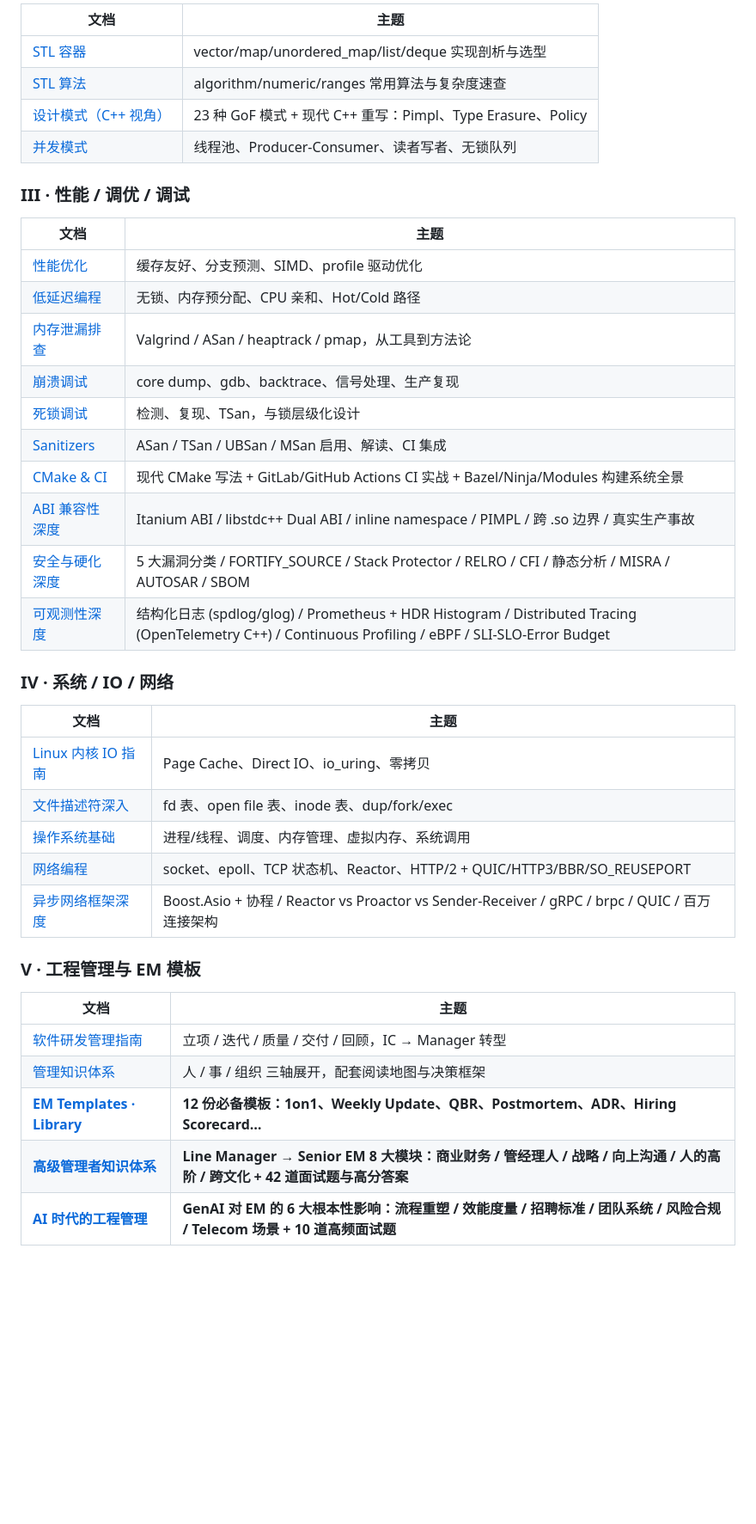
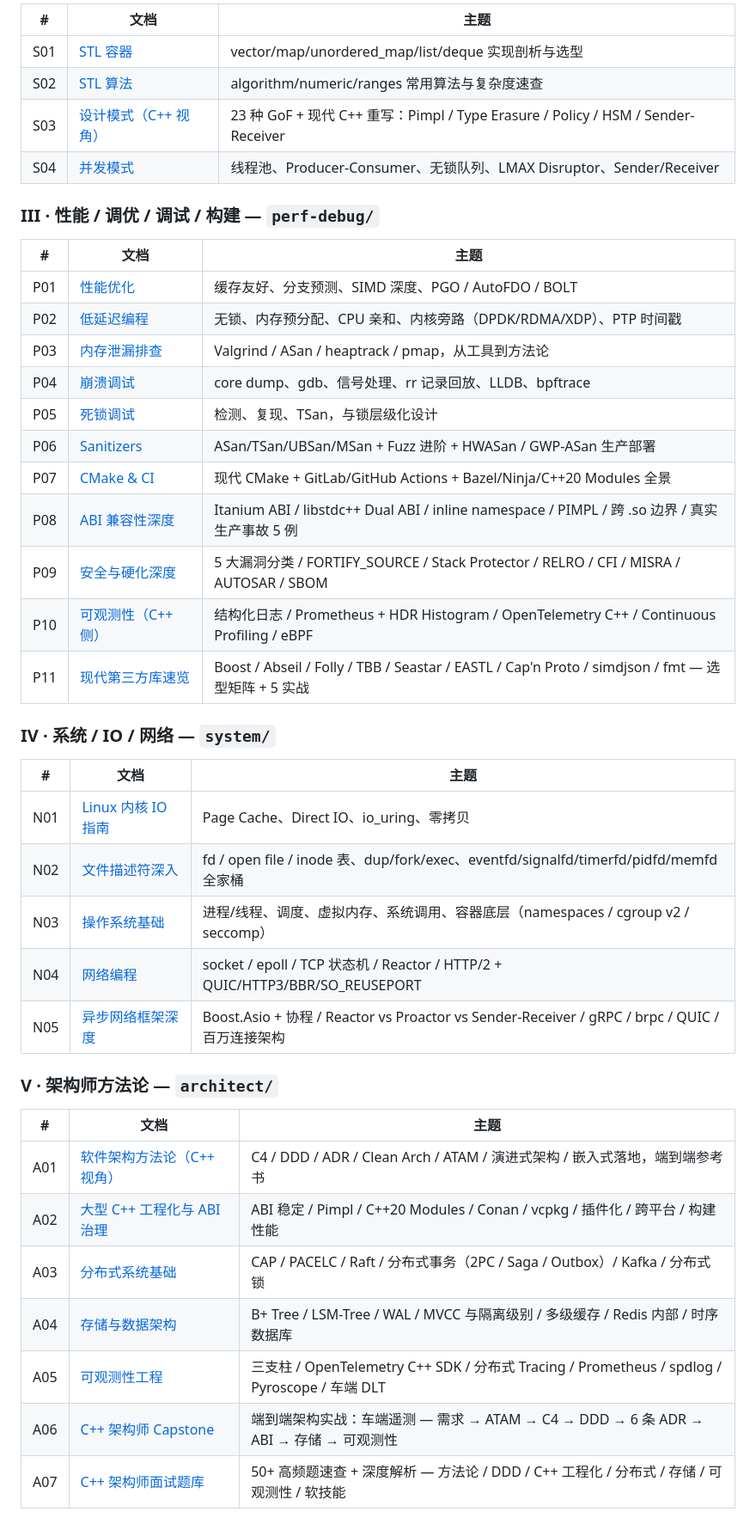
Before and after one commit to kavinChan13/tech-notes, a Markdown page: README.md, the part around one of its changes. Shown at 86% size. Rendered like a GitHub page; blank space fills up the shorter version.

```diff
--- a/README.md
+++ b/README.md
@@ -61,43 +66,46 @@ _C++ 系统编程 · 性能与调试 · 操作系统/网络 IO · 工程管理
 
-| 文档 | 主题 |
-|---|---|
-| [STL 容器](https://kavinchan13.github.io/tech-notes/cpp_stl_containers_ppt.html) | vector/map/unordered_map/list/deque 实现剖析与选型 |
-| [STL 算法](https://kavinchan13.github.io/tech-notes/cpp_stl_algorithms_ppt.html) | algorithm/numeric/ranges 常用算法与复杂度速查 |
-| [设计模式（C++ 视角）](https://kavinchan13.github.io/tech-notes/cpp_design_patterns_ppt.html) | 23 种 GoF 模式 + 现代 C++ 重写：Pimpl、Type Erasure、Policy |
-| [并发模式](https://kavinchan13.github.io/tech-notes/cpp_concurrency_patterns_guide.html) | 线程池、Producer-Consumer、读者写者、无锁队列 |
+| #   | 文档 | 主题 |
+|-----|---|---|
+| S01 | [STL 容器](https://kavinchan13.github.io/tech-notes/stl/stl_containers_ppt.html) | vector/map/unordered_map/list/deque 实现剖析与选型 |
+| S02 | [STL 算法](https://kavinchan13.github.io/tech-notes/stl/stl_algorithms_ppt.html) | algorithm/numeric/ranges 常用算法与复杂度速查 |
+| S03 | [设计模式（C++ 视角）](https://kavinchan13.github.io/tech-notes/stl/design_patterns_ppt.html) | 23 种 GoF + 现代 C++ 重写：Pimpl / Type Erasure / Policy / HSM / Sender-Receiver |
+| S04 | [并发模式](https://kavinchan13.github.io/tech-notes/stl/concurrency_patterns_guide.html) | 线程池、Producer-Consumer、无锁队列、LMAX Disruptor、Sender/Receiver |
 
-### III · 性能 / 调优 / 调试
+### III · 性能 / 调优 / 调试 / 构建 — `perf-debug/`
 
-| 文档 | 主题 |
-|---|---|
-| [性能优化](https://kavinchan13.github.io/tech-notes/cpp_performance_guide.html) | 缓存友好、分支预测、SIMD、profile 驱动优化 |
-| [低延迟编程](https://kavinchan13.github.io/tech-notes/cpp_low_latency_guide.html) | 无锁、内存预分配、CPU 亲和、Hot/Cold 路径 |
-| [内存泄漏排查](https://kavinchan13.github.io/tech-notes/cpp_memory_leak_guide.html) | Valgrind / ASan / heaptrack / pmap，从工具到方法论 |
-| [崩溃调试](https://kavinchan13.github.io/tech-notes/cpp_crash_debugging_guide.html) | core dump、gdb、backtrace、信号处理、生产复现 |
-| [死锁调试](https://kavinchan13.github.io/tech-notes/cpp_deadlock_debugging_guide.html) | 检测、复现、TSan，与锁层级化设计 |
-| [Sanitizers](https://kavinchan13.github.io/tech-notes/cpp_sanitizers_guide.html) | ASan / TSan / UBSan / MSan 启用、解读、CI 集成 |
-| [CMake & CI](https://kavinchan13.github.io/tech-notes/cpp_cmake_ci_guide.html) | 现代 CMake 写法 + GitLab/GitHub Actions CI 实战 + Bazel/Ninja/Modules 构建系统全景 |
-| [ABI 兼容性深度](https://kavinchan13.github.io/tech-notes/cpp_abi_compatibility_guide.html) | Itanium ABI / libstdc++ Dual ABI / inline namespace / PIMPL / 跨 .so 边界 / 真实生产事故 |
-| [安全与硬化深度](https://kavinchan13.github.io/tech-notes/cpp_security_hardening_guide.html) | 5 大漏洞分类 / FORTIFY_SOURCE / Stack Protector / RELRO / CFI / 静态分析 / MISRA / AUTOSAR / SBOM |
-| [可观测性深度](https://kavinchan13.github.io/tech-notes/cpp_observability_guide.html) | 结构化日志 (spdlog/glog) / Prometheus + HDR Histogram / Distributed Tracing (OpenTelemetry C++) / Continuous Profiling / eBPF / SLI-SLO-Error Budget |
+| #   | 文档 | 主题 |
+|-----|---|---|
+| P01 | [性能优化](https://kavinchan13.github.io/tech-notes/perf-debug/performance_guide.html) | 缓存友好、分支预测、SIMD 深度、PGO / AutoFDO / BOLT |
+| P02 | [低延迟编程](https://kavinchan13.github.io/tech-notes/perf-debug/low_latency_guide.html) | 无锁、内存预分配、CPU 亲和、内核旁路（DPDK/RDMA/XDP）、PTP 时间戳 |
+| P03 | [内存泄漏排查](https://kavinchan13.github.io/tech-notes/perf-debug/memory_leak_guide.html) | Valgrind / ASan / heaptrack / pmap，从工具到方法论 |
+| P04 | [崩溃调试](https://kavinchan13.github.io/tech-notes/perf-debug/crash_debugging_guide.html) | core dump、gdb、信号处理、rr 记录回放、LLDB、bpftrace |
+| P05 | [死锁调试](https://kavinchan13.github.io/tech-notes/perf-debug/deadlock_debugging_guide.html) | 检测、复现、TSan，与锁层级化设计 |
+| P06 | [Sanitizers](https://kavinchan13.github.io/tech-notes/perf-debug/sanitizers_guide.html) | ASan/TSan/UBSan/MSan + Fuzz 进阶 + HWASan / GWP-ASan 生产部署 |
+| P07 | [CMake & CI](https://kavinchan13.github.io/tech-notes/perf-debug/cmake_ci_guide.html) | 现代 CMake + GitLab/GitHub Actions + Bazel/Ninja/C++20 Modules 全景 |
+| P08 | [ABI 兼容性深度](https://kavinchan13.github.io/tech-notes/perf-debug/abi_compatibility_guide.html) | Itanium ABI / libstdc++ Dual ABI / inline namespace / PIMPL / 跨 .so 边界 / 真实生产事故 5 例 |
+| P09 | [安全与硬化深度](https://kavinchan13.github.io/tech-notes/perf-debug/security_hardening_guide.html) | 5 大漏洞分类 / FORTIFY_SOURCE / Stack Protector / RELRO / CFI / MISRA / AUTOSAR / SBOM |
+| P10 | [可观测性（C++ 侧）](https://kavinchan13.github.io/tech-notes/perf-debug/observability_guide.html) | 结构化日志 / Prometheus + HDR Histogram / OpenTelemetry C++ / Continuous Profiling / eBPF |
+| P11 | [现代第三方库速览](https://kavinchan13.github.io/tech-notes/perf-debug/modern_libs_guide.html) | Boost / Abseil / Folly / TBB / Seastar / EASTL / Cap'n Proto / simdjson / fmt — 选型矩阵 + 5 实战 |
 
-### IV · 系统 / IO / 网络
+### IV · 系统 / IO / 网络 — `system/`
 
-| 文档 | 主题 |
-|---|---|
-| [Linux 内核 IO 指南](https://kavinchan13.github.io/tech-notes/CPP_IO_Linux_Kernel_Guide.html) | Page Cache、Direct IO、io_uring、零拷贝 |
-| [文件描述符深入](https://kavinchan13.github.io/tech-notes/FileDescriptor_DeepDive.html) | fd 表、open file 表、inode 表、dup/fork/exec |
-| [操作系统基础](https://kavinchan13.github.io/tech-notes/cpp_os_fundamentals.html) | 进程/线程、调度、内存管理、虚拟内存、系统调用 |
-| [网络编程](https://kavinchan13.github.io/tech-notes/cpp_networking_guide.html) | socket、epoll、TCP 状态机、Reactor、HTTP/2 + QUIC/HTTP3/BBR/SO_REUSEPORT |
-| [异步网络框架深度](https://kavinchan13.github.io/tech-notes/cpp_async_networking_guide.html) | Boost.Asio + 协程 / Reactor vs Proactor vs Sender-Receiver / gRPC / brpc / QUIC / 百万连接架构 |
+| #   | 文档 | 主题 |
+|-----|---|---|
+| N01 | [Linux 内核 IO 指南](https://kavinchan13.github.io/tech-notes/system/io_linux_kernel_guide.html) | Page Cache、Direct IO、io_uring、零拷贝 |
+| N02 | [文件描述符深入](https://kavinchan13.github.io/tech-notes/system/filedescriptor_deepdive.html) | fd / open file / inode 表、dup/fork/exec、eventfd/signalfd/timerfd/pidfd/memfd 全家桶 |
+| N03 | [操作系统基础](https://kavinchan13.github.io/tech-notes/system/os_fundamentals.html) | 进程/线程、调度、虚拟内存、系统调用、容器底层（namespaces / cgroup v2 / seccomp） |
+| N04 | [网络编程](https://kavinchan13.github.io/tech-notes/system/networking_guide.html) | socket / epoll / TCP 状态机 / Reactor / HTTP/2 + QUIC/HTTP3/BBR/SO_REUSEPORT |
+| N05 | [异步网络框架深度](https://kavinchan13.github.io/tech-notes/system/async_networking_guide.html) | Boost.Asio + 协程 / Reactor vs Proactor vs Sender-Receiver / gRPC / brpc / QUIC / 百万连接架构 |
 
-### V · 工程管理与 EM 模板
+### V · 架构师方法论 — `architect/`
 
-| 文档 | 主题 |
-|---|---|
-| [软件研发管理指南](https://kavinchan13.github.io/tech-notes/software_management_guide.html) | 立项 / 迭代 / 质量 / 交付 / 回顾，IC → Manager 转型 |
-| [管理知识体系](https://kavinchan13.github.io/tech-notes/management_knowledge_system.html) | 人 / 事 / 组织 三轴展开，配套阅读地图与决策框架 |
-| **[EM Templates · Library](https://kavinchan13.github.io/tech-notes/em-templates/)** | **12 份必备模板：1on1、Weekly Update、QBR、Postmortem、ADR、Hiring Scorecard…** |
-| **[高级管理者知识体系](https://kavinchan13.github.io/tech-notes/senior_manager_knowledge_system.html)** | **Line Manager → Senior EM 8 大模块：商业财务 / 管经理人 / 战略 / 向上沟通 / 人的高阶 / 跨文化 + 42 道面试题与高分答案** |
-| **[AI 时代的工程管理](https://kavinchan13.github.io/tech-notes/ai_native_engineering_management.html)** | **GenAI 对 EM 的 6 大根本性影响：流程重塑 / 效能度量 / 招聘标准 / 团队系统 / 风险合规 / Telecom 场景 + 10 道高频面试题** |
+| #   | 文档 | 主题 |
+|-----|---|---|
+| A01 | [软件架构方法论（C++ 视角）](https://kavinchan13.github.io/tech-notes/architect/architecture_methodology.html) | C4 / DDD / ADR / Clean Arch / ATAM / 演进式架构 / 嵌入式落地，端到端参考书 |
+| A02 | [大型 C++ 工程化与 ABI 治理](https://kavinchan13.github.io/tech-notes/architect/large_scale_engineering.html) | ABI 稳定 / Pimpl / C++20 Modules / Conan / vcpkg / 插件化 / 跨平台 / 构建性能 |
+| A03 | [分布式系统基础](https://kavinchan13.github.io/tech-notes/architect/distributed_systems_fundamentals.html) | CAP / PACELC / Raft / 分布式事务（2PC / Saga / Outbox）/ Kafka / 分布式锁 |
+| A04 | [存储与数据架构](https://kavinchan13.github.io/tech-notes/architect/storage_and_data_architecture.html) | B+ Tree / LSM-Tree / WAL / MVCC 与隔离级别 / 多级缓存 / Redis 内部 / 时序数据库 |
+| A05 | [可观测性工程](https://kavinchan13.github.io/tech-notes/architect/observability_engineering.html) | 三支柱 / OpenTelemetry C++ SDK / 分布式 Tracing / Prometheus / spdlog / Pyroscope / 车端 DLT |
+| A06 | [C++ 架构师 Capstone](https://kavinchan13.github.io/tech-notes/architect/architect_capstone.html) | 端到端架构实战：车端遥测 — 需求 → ATAM → C4 → DDD → 6 条 ADR → ABI → 存储 → 可观测性 |
+| A07 | [C++ 架构师面试题库](https://kavinchan13.github.io/tech-notes/architect/architect_interview.html) | 50+ 高频题速查 + 深度解析 — 方法论 / DDD / C++ 工程化 / 分布式 / 存储 / 可观测性 / 软技能 |
 
```
Also changed, not shown: other parts of README.md (+79 -51 lines).
